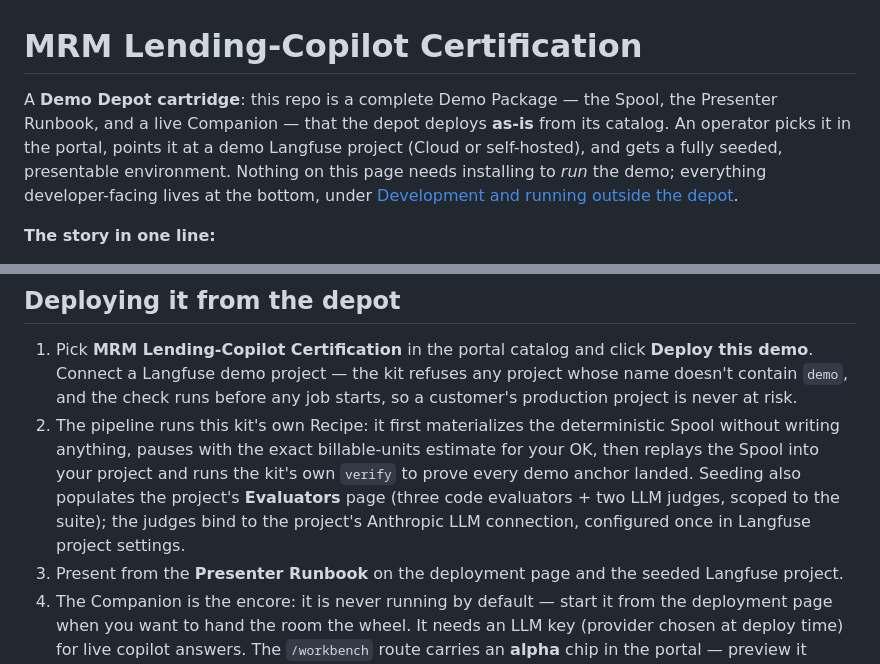
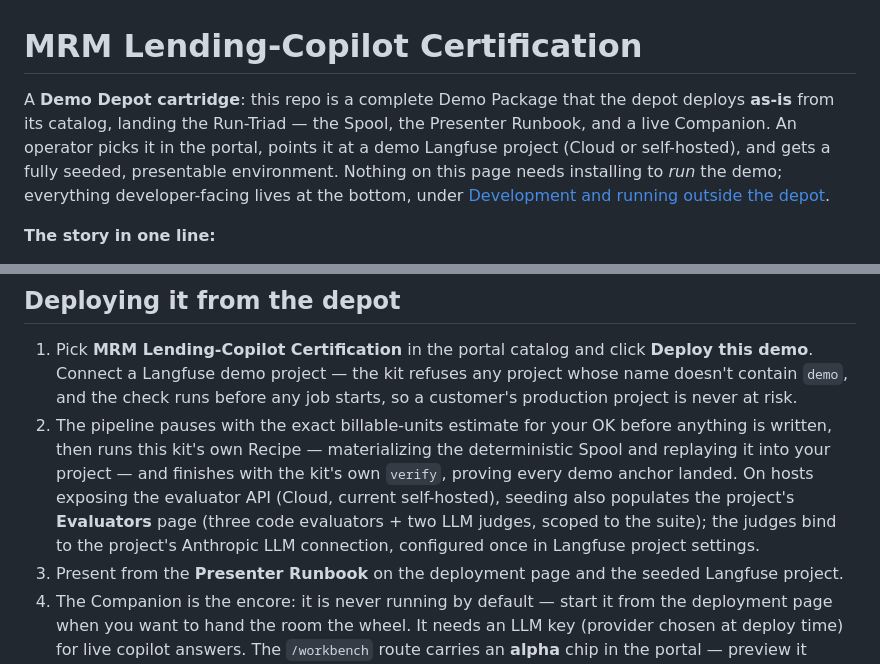
Before and after one commit to borismichel/langfuse-synth-lender, a Markdown page: README.md, 2 parts joined by grey strips. GitHub-like rendering.

Commit message:
Review fixups: confirm-gate ordering, Run-Triad framing, evaluators hedge
- The billable-units OK (awaiting_confirm) comes before the Spool is
  materialized, not after — fix the deploy-step ordering.
- Intro enumerated the Run-Triad but called it the Demo Package; name it.
- Hedge the Evaluators-page claim: population is best-effort and skipped on
  hosts without the (unstable) evaluator API.

Co-Authored-By: Claude Fable 5 <noreply@anthropic.com>

```diff
--- a/README.md
+++ b/README.md
@@ -1,8 +1,8 @@
 # MRM Lending-Copilot Certification
 
-A **Demo Depot cartridge**: this repo is a complete Demo Package — the Spool, the
-Presenter Runbook, and a live Companion — that the depot deploys **as-is** from its
-catalog. An operator picks it in the portal, points it at a demo Langfuse project
+A **Demo Depot cartridge**: this repo is a complete Demo Package that the depot
+deploys **as-is** from its catalog, landing the Run-Triad — the Spool, the
+Presenter Runbook, and a live Companion. An operator picks it in the portal, points it at a demo Langfuse project
 (Cloud or self-hosted), and gets a fully seeded, presentable environment. Nothing
 on this page needs installing to *run* the demo; everything developer-facing lives
 at the bottom, under
@@ -56,14 +56,14 @@ Deploying this kit lands everything it takes to present the demo:
    **Deploy this demo**. Connect a Langfuse demo project — the kit refuses any
    project whose name doesn't contain `demo`, and the check runs before any job
    starts, so a customer's production project is never at risk.
-2. The pipeline runs this kit's own Recipe: it first materializes the
-   deterministic Spool without writing anything, pauses with the exact
-   billable-units estimate for your OK, then replays the Spool into your
-   project and runs the kit's own `verify` to prove every demo anchor landed.
-   Seeding also populates the project's **Evaluators** page (three code
-   evaluators + two LLM judges, scoped to the suite); the judges bind to the
-   project's Anthropic LLM connection, configured once in Langfuse project
-   settings.
+2. The pipeline pauses with the exact billable-units estimate for your OK
+   before anything is written, then runs this kit's own Recipe — materializing
+   the deterministic Spool and replaying it into your project — and finishes
+   with the kit's own `verify`, proving every demo anchor landed. On hosts
+   exposing the evaluator API (Cloud, current self-hosted), seeding also
+   populates the project's **Evaluators** page (three code evaluators + two
+   LLM judges, scoped to the suite); the judges bind to the project's
+   Anthropic LLM connection, configured once in Langfuse project settings.
 3. Present from the **Presenter Runbook** on the deployment page and the seeded
    Langfuse project.
 4. The Companion is the encore: it is never running by default — start it from
```
